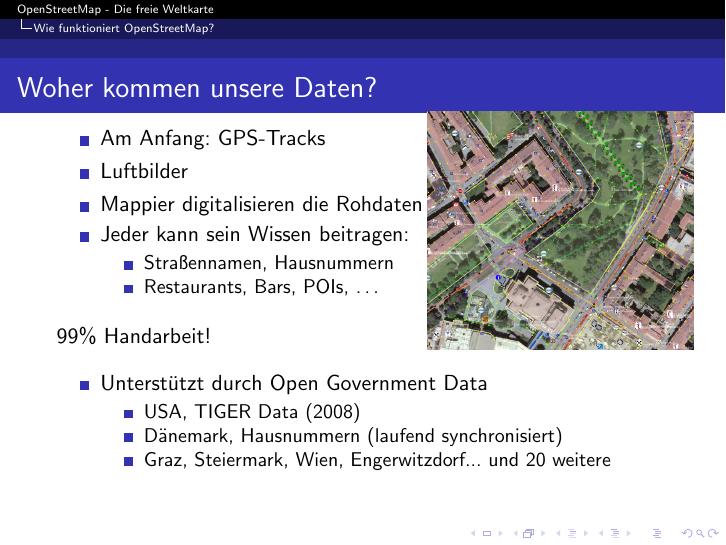
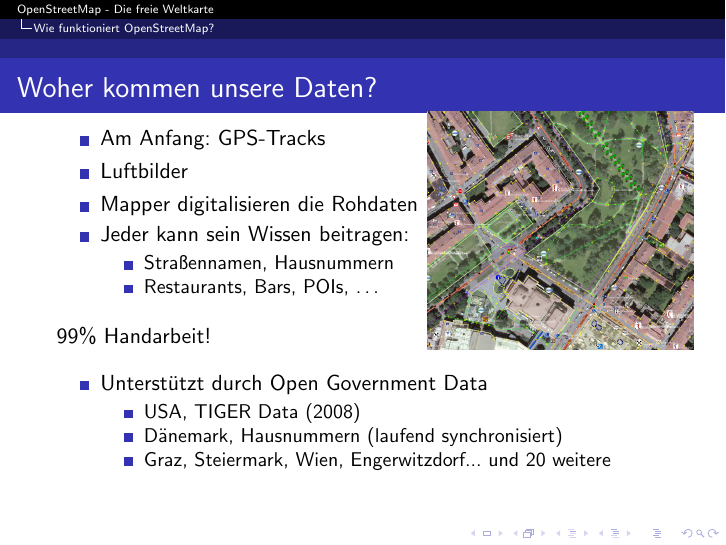
Before and after one commit to species/vortrag-osm-austriaforum, LaTeX slides (vortrag.tex): page 18 of 38. Compiled offline with pdfLaTeX.

Commit message:
corrected typo

```diff
--- a/vortrag.tex
+++ b/vortrag.tex
@@ -248,7 +248,7 @@ Karten kommerzieller Anbieter nur sehr restriktiv nutzbar
 \pause
   \item Luftbilder
 \pause
-  \item Mappier digitalisieren die Rohdaten
+  \item Mapper digitalisieren die Rohdaten
   \item Jeder kann sein Wissen beitragen:
 	\begin{itemize}
 	  \item Straßennamen\pause, Hausnummern
```
